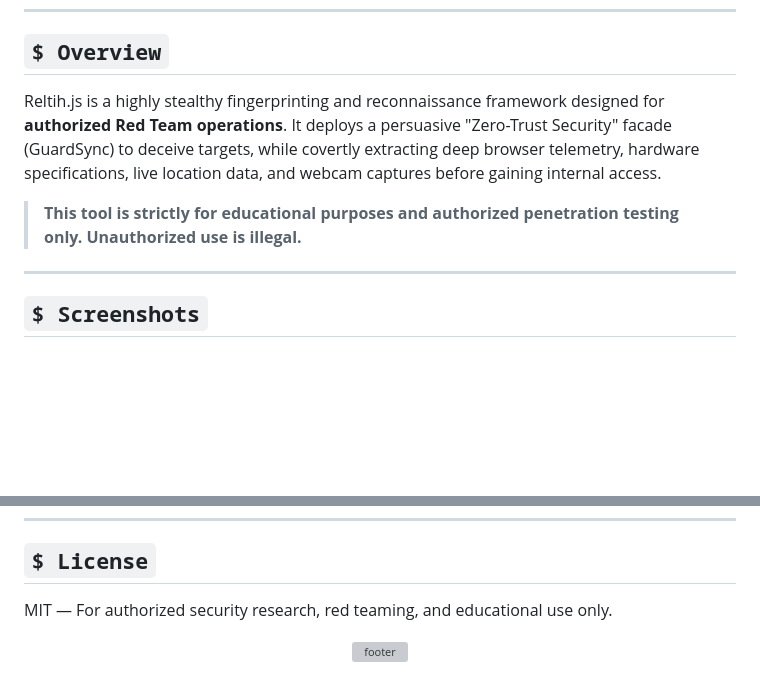
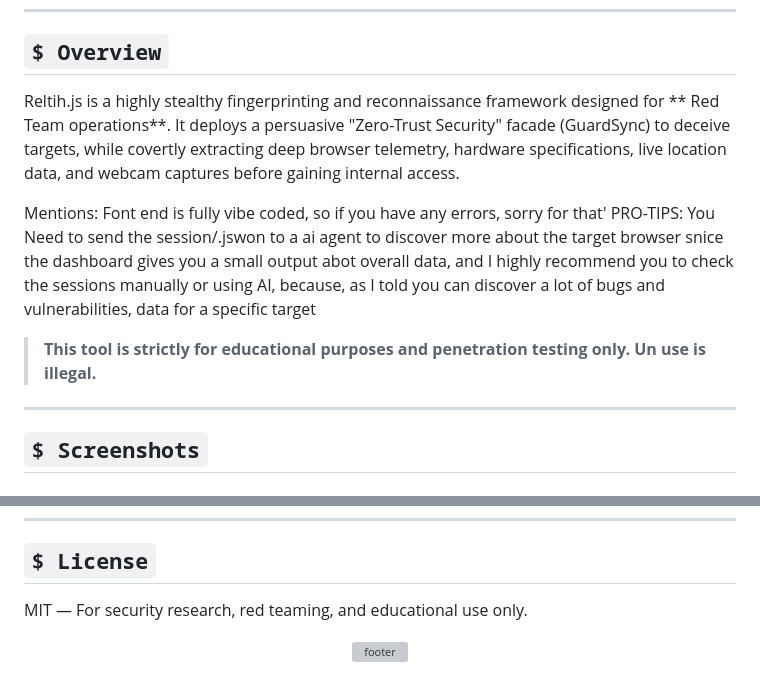
Before and after one commit to iNarrow12/Reltih.js, a Markdown page: README.md, 2 parts joined by grey strips. Drawn GitHub-style; blank space fills up the shorter version; grey boxes are pictures that could not be loaded.

```diff
--- a/README.md
+++ b/README.md
@@ -13,9 +13,12 @@
 
 ## `$ Overview`
 
-Reltih.js is a highly stealthy fingerprinting and reconnaissance framework designed for **authorized Red Team operations**. It deploys a persuasive "Zero-Trust Security" facade (GuardSync) to deceive targets, while covertly extracting deep browser telemetry, hardware specifications, live location data, and webcam captures before gaining internal access.
+Reltih.js is a highly stealthy fingerprinting and reconnaissance framework designed for ** Red Team operations**. It deploys a persuasive "Zero-Trust Security" facade (GuardSync) to deceive targets, while covertly extracting deep browser telemetry, hardware specifications, live location data, and webcam captures before gaining internal access.
 
-> **This tool is strictly for educational purposes and authorized penetration testing only. Unauthorized use is illegal.**
+Mentions: Font end is fully vibe coded, so if you have any errors, sorry for that'
+PRO-TIPS: You Need to send the session/<client-id>.jswon to a ai agent to discover more about the target browser snice the dashboard gives you a small output abot overall data, and I highly recommend you to check the sessions manually or using AI, because, as I told you can discover a lot of bugs and vulnerabilities, data for a specific target
+
+> **This tool is strictly for educational purposes and  penetration testing only. Un use is illegal.**
 
 ---
 
@@ -205,7 +208,7 @@ Database/
 
 ## `$ License`
 
-MIT — For authorized security research, red teaming, and educational use only.
+MIT — For  security research, red teaming, and educational use only.
 
 <div align="center">
 
```
